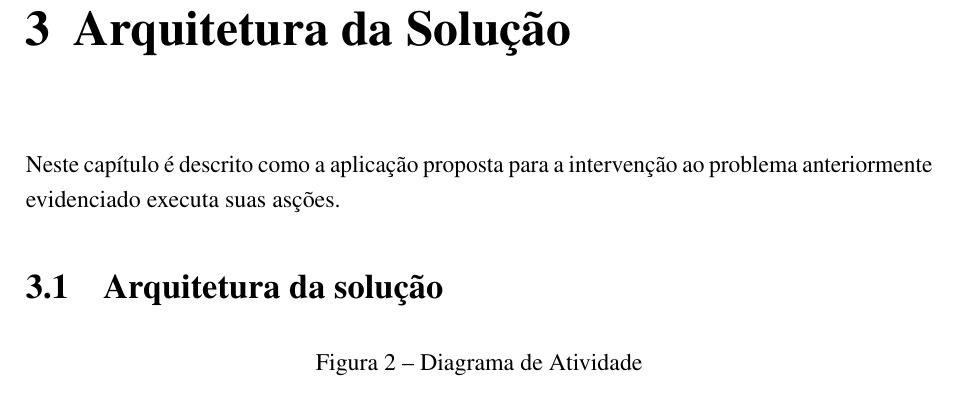
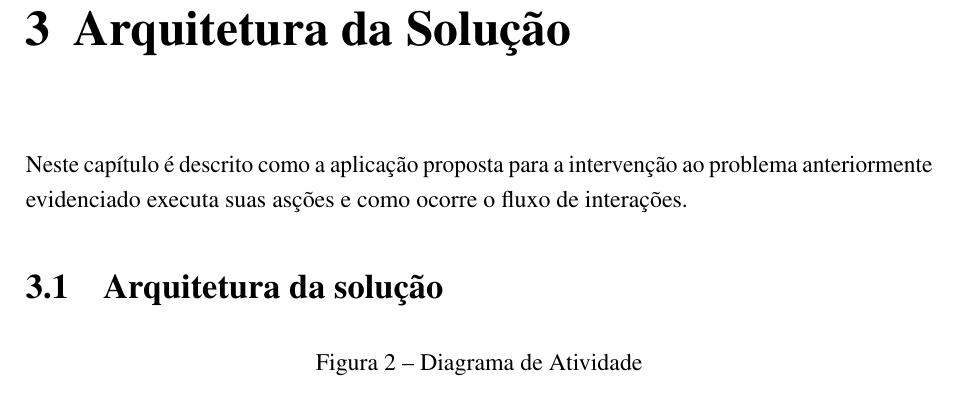
Before and after one commit to nitaicharan/TCC, a LaTeX thesis (Modelo AbnTex2/TCC.tex, which reads Modelo AbnTex2/textuais/capitulo3/capitulo.tex): part of page 22 of 24, cut so that both start at the same text. Compiled offline with pdfLaTeX.

Commit message:
Update domingo 02 junho 2019, 07:54:27

```diff
--- a/Modelo AbnTex2/textuais/capitulo3/capitulo.tex
+++ b/Modelo AbnTex2/textuais/capitulo3/capitulo.tex
@@ -1,4 +1,4 @@
-Neste capítulo é descrito como a aplicação proposta para a intervenção ao problema anteriormente evidenciado executa suas asções.
+Neste capítulo é descrito como a aplicação proposta para a intervenção ao problema anteriormente evidenciado executa suas asções e como ocorre o fluxo de interações.
 
 \section{Arquitetura da solução}
 
```
Also changed, not shown: Modelo AbnTex2/TCC.pdf, Modelo AbnTex2/imagens/pretty.eps, Modelo AbnTex2/imagens/teste.eps, 5 other files.
